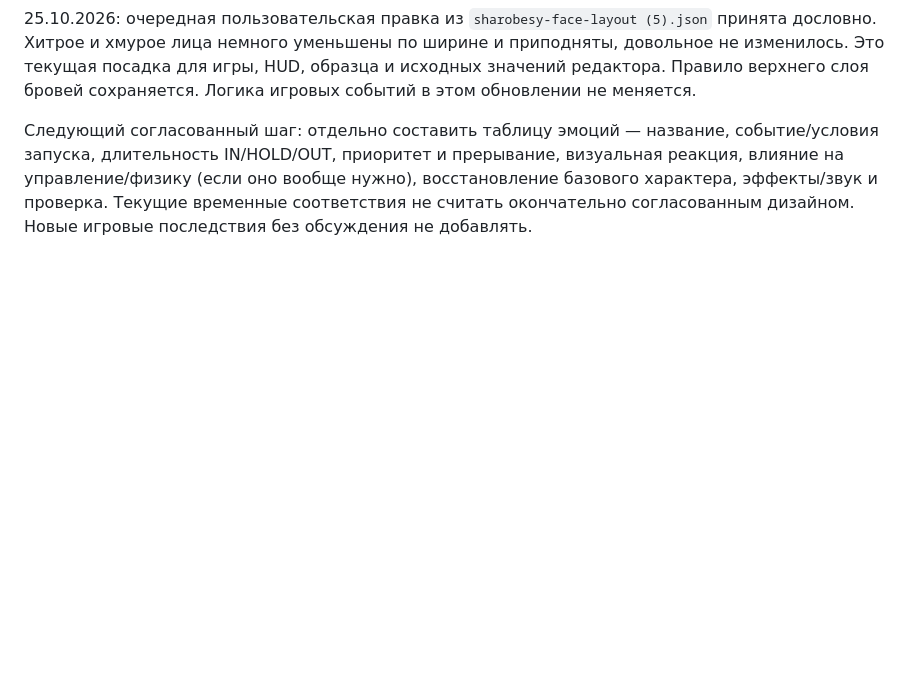
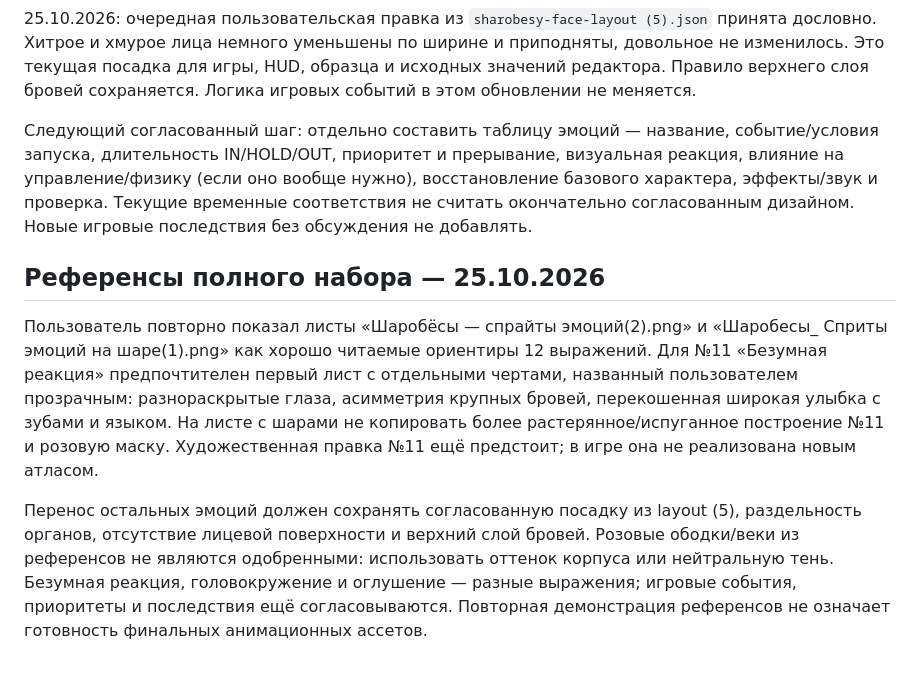
Before and after one commit to shi580927-blip/kolobki, a Markdown page: docs/ART_DIRECTION.md, the part around the change. GitHub-like rendering; blank space fills up the shorter version.

Commit message:
docs: record twelve-emotion references and preferred unhinged expression

```diff
--- a/docs/ART_DIRECTION.md
+++ b/docs/ART_DIRECTION.md
@@ -70,3 +70,9 @@ STUN кратковременный, отдельные белки/крести
 25.10.2026: очередная пользовательская правка из `sharobesy-face-layout (5).json` принята дословно. Хитрое и хмурое лица немного уменьшены по ширине и приподняты, довольное не изменилось. Это текущая посадка для игры, HUD, образца и исходных значений редактора. Правило верхнего слоя бровей сохраняется. Логика игровых событий в этом обновлении не меняется.
 
 Следующий согласованный шаг: отдельно составить таблицу эмоций — название, событие/условия запуска, длительность IN/HOLD/OUT, приоритет и прерывание, визуальная реакция, влияние на управление/физику (если оно вообще нужно), восстановление базового характера, эффекты/звук и проверка. Текущие временные соответствия не считать окончательно согласованным дизайном. Новые игровые последствия без обсуждения не добавлять.
+
+## Референсы полного набора — 25.10.2026
+
+Пользователь повторно показал листы «Шаробёсы — спрайты эмоций(2).png» и «Шаробесы_ Сприты эмоций на шаре(1).png» как хорошо читаемые ориентиры 12 выражений. Для №11 «Безумная реакция» предпочтителен первый лист с отдельными чертами, названный пользователем прозрачным: разнораскрытые глаза, асимметрия крупных бровей, перекошенная широкая улыбка с зубами и языком. На листе с шарами не копировать более растерянное/испуганное построение №11 и розовую маску. Художественная правка №11 ещё предстоит; в игре она не реализована новым атласом.
+
+Перенос остальных эмоций должен сохранять согласованную посадку из layout (5), раздельность органов, отсутствие лицевой поверхности и верхний слой бровей. Розовые ободки/веки из референсов не являются одобренными: использовать оттенок корпуса или нейтральную тень. Безумная реакция, головокружение и оглушение — разные выражения; игровые события, приоритеты и последствия ещё согласовываются. Повторная демонстрация референсов не означает готовность финальных анимационных ассетов.
```
